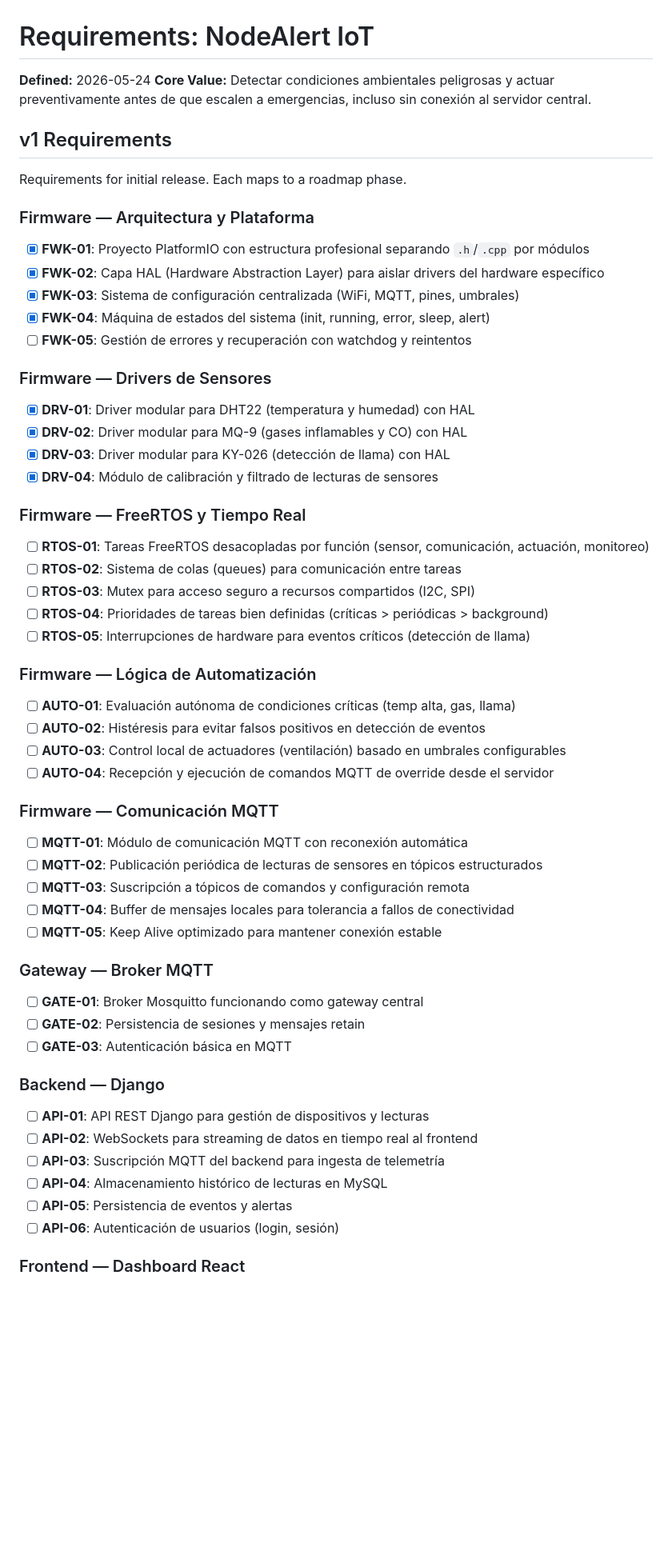
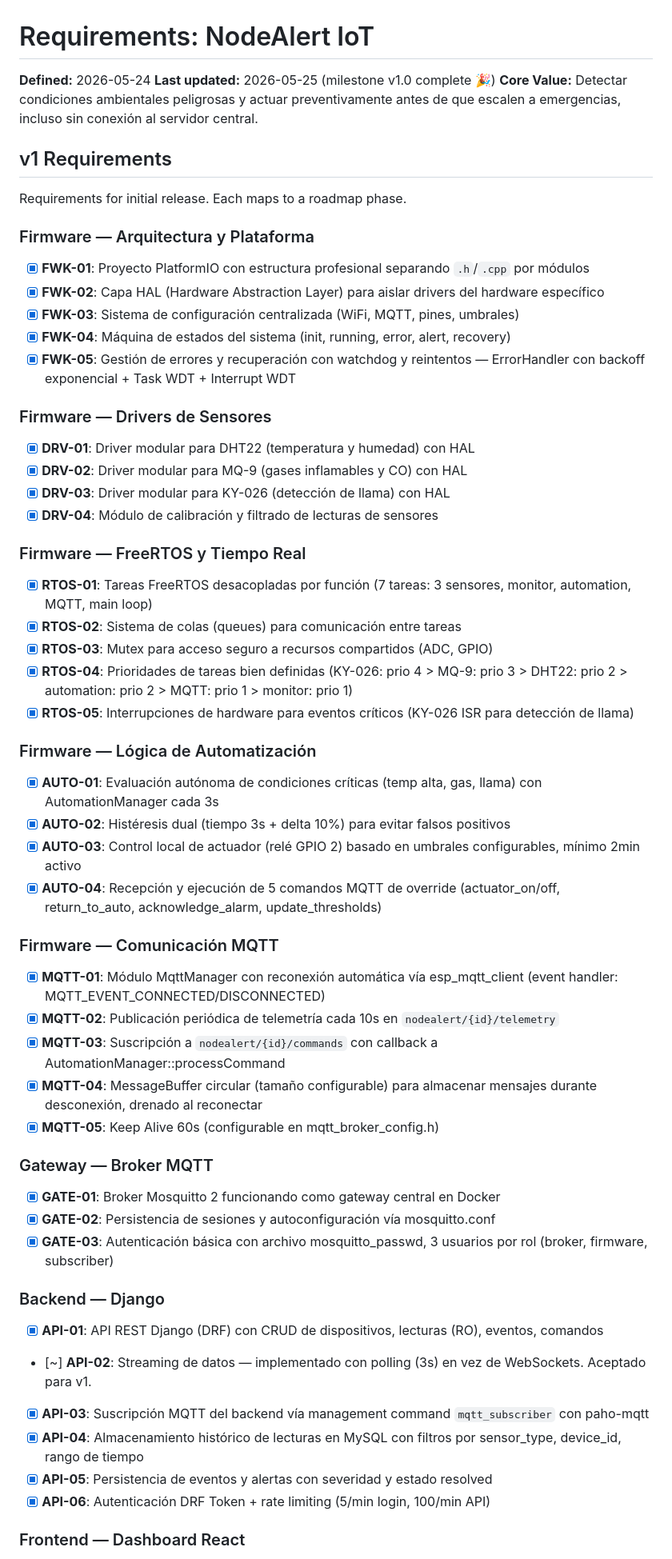
Before and after one commit to sebapalavecino2003/IC2, a Markdown page: .planning/REQUIREMENTS.md, the part around one of its changes. Shown at 80% size. Drawn GitHub-style; blank space fills up the shorter version.

```diff
--- a/.planning/REQUIREMENTS.md
+++ b/.planning/REQUIREMENTS.md
@@ -1,6 +1,7 @@
 # Requirements: NodeAlert IoT
 
 **Defined:** 2026-05-24
+**Last updated:** 2026-05-25 (milestone v1.0 complete 🎉)
 **Core Value:** Detectar condiciones ambientales peligrosas y actuar preventivamente antes de que escalen a emergencias, incluso sin conexión al servidor central.
 
 ## v1 Requirements
@@ -12,8 +13,8 @@ Requirements for initial release. Each maps to a roadmap phase.
 - [x] **FWK-01**: Proyecto PlatformIO con estructura profesional separando `.h`/`.cpp` por módulos
 - [x] **FWK-02**: Capa HAL (Hardware Abstraction Layer) para aislar drivers del hardware específico
 - [x] **FWK-03**: Sistema de configuración centralizada (WiFi, MQTT, pines, umbrales)
-- [x] **FWK-04**: Máquina de estados del sistema (init, running, error, sleep, alert)
-- [ ] **FWK-05**: Gestión de errores y recuperación con watchdog y reintentos
+- [x] **FWK-04**: Máquina de estados del sistema (init, running, error, alert, recovery)
+- [x] **FWK-05**: Gestión de errores y recuperación con watchdog y reintentos — ErrorHandler con backoff exponencial + Task WDT + Interrupt WDT
 
 ### Firmware — Drivers de Sensores
 
@@ -24,41 +25,41 @@ Requirements for initial release. Each maps to a roadmap phase.
 
 ### Firmware — FreeRTOS y Tiempo Real
 
-- [ ] **RTOS-01**: Tareas FreeRTOS desacopladas por función (sensor, comunicación, actuación, monitoreo)
-- [ ] **RTOS-02**: Sistema de colas (queues) para comunicación entre tareas
-- [ ] **RTOS-03**: Mutex para acceso seguro a recursos compartidos (I2C, SPI)
-- [ ] **RTOS-04**: Prioridades de tareas bien definidas (críticas > periódicas > background)
-- [ ] **RTOS-05**: Interrupciones de hardware para eventos críticos (detección de llama)
+- [x] **RTOS-01**: Tareas FreeRTOS desacopladas por función (7 tareas: 3 sensores, monitor, automation, MQTT, main loop)
+- [x] **RTOS-02**: Sistema de colas (queues) para comunicación entre tareas
+- [x] **RTOS-03**: Mutex para acceso seguro a recursos compartidos (ADC, GPIO)
+- [x] **RTOS-04**: Prioridades de tareas bien definidas (KY-026: prio 4 > MQ-9: prio 3 > DHT22: prio 2 > automation: prio 2 > MQTT: prio 1 > monitor: prio 1)
+- [x] **RTOS-05**: Interrupciones de hardware para eventos críticos (KY-026 ISR para detección de llama)
 
 ### Firmware — Lógica de Automatización
 
-- [ ] **AUTO-01**: Evaluación autónoma de condiciones críticas (temp alta, gas, llama)
-- [ ] **AUTO-02**: Histéresis para evitar falsos positivos en detección de eventos
-- [ ] **AUTO-03**: Control local de actuadores (ventilación) basado en umbrales configurables
-- [ ] **AUTO-04**: Recepción y ejecución de comandos MQTT de override desde el servidor
+- [x] **AUTO-01**: Evaluación autónoma de condiciones críticas (temp alta, gas, llama) con AutomationManager cada 3s
+- [x] **AUTO-02**: Histéresis dual (tiempo 3s + delta 10%) para evitar falsos positivos
+- [x] **AUTO-03**: Control local de actuador (relé GPIO 2) basado en umbrales configurables, mínimo 2min activo
+- [x] **AUTO-04**: Recepción y ejecución de 5 comandos MQTT de override (actuator_on/off, return_to_auto, acknowledge_alarm, update_thresholds)
 
 ### Firmware — Comunicación MQTT
 
-- [ ] **MQTT-01**: Módulo de comunicación MQTT con reconexión automática
-- [ ] **MQTT-02**: Publicación periódica de lecturas de sensores en tópicos estructurados
-- [ ] **MQTT-03**: Suscripción a tópicos de comandos y configuración remota
-- [ ] **MQTT-04**: Buffer de mensajes locales para tolerancia a fallos de conectividad
-- [ ] **MQTT-05**: Keep Alive optimizado para mantener conexión estable
+- [x] **MQTT-01**: Módulo MqttManager con reconexión automática vía esp_mqtt_client (event handler: MQTT_EVENT_CONNECTED/DISCONNECTED)
+- [x] **MQTT-02**: Publicación periódica de telemetría cada 10s en `nodealert/{id}/telemetry`
+- [x] **MQTT-03**: Suscripción a `nodealert/{id}/commands` con callback a AutomationManager::processCommand
+- [x] **MQTT-04**: MessageBuffer circular (tamaño configurable) para almacenar mensajes durante desconexión, drenado al reconectar
+- [x] **MQTT-05**: Keep Alive 60s (configurable en mqtt_broker_config.h)
 
 ### Gateway — Broker MQTT
 
-- [ ] **GATE-01**: Broker Mosquitto funcionando como gateway central
-- [ ] **GATE-02**: Persistencia de sesiones y mensajes retain
-- [ ] **GATE-03**: Autenticación básica en MQTT
+- [x] **GATE-01**: Broker Mosquitto 2 funcionando como gateway central en Docker
+- [x] **GATE-02**: Persistencia de sesiones y autoconfiguración vía mosquitto.conf
+- [x] **GATE-03**: Autenticación básica con archivo mosquitto_passwd, 3 usuarios por rol (broker, firmware, subscriber)
 
 ### Backend — Django
 
-- [ ] **API-01**: API REST Django para gestión de dispositivos y lecturas
-- [ ] **API-02**: WebSockets para streaming de datos en tiempo real al frontend
-- [ ] **API-03**: Suscripción MQTT del backend para ingesta de telemetría
-- [ ] **API-04**: Almacenamiento histórico de lecturas en MySQL
-- [ ] **API-05**: Persistencia de eventos y alertas
-- [ ] **API-06**: Autenticación de usuarios (login, sesión)
+- [x] **API-01**: API REST Django (DRF) con CRUD de dispositivos, lecturas (RO), eventos, comandos
+- [~] **API-02**: Streaming de datos — implementado con polling (3s) en vez de WebSockets. Aceptado para v1.
+- [x] **API-03**: Suscripción MQTT del backend vía management command `mqtt_subscriber` con paho-mqtt
+- [x] **API-04**: Almacenamiento histórico de lecturas en MySQL con filtros por sensor_type, device_id, rango de tiempo
+- [x] **API-05**: Persistencia de eventos y alertas con severidad y estado resolved
+- [x] **API-06**: Autenticación DRF Token + rate limiting (5/min login, 100/min API)
 
 ### Frontend — Dashboard React
 
```
Also changed, not shown: other parts of .planning/REQUIREMENTS.md (+58 -55 lines), .planning/ROADMAP.md (+84 -99 lines), .planning/STATE.md (+2 -1 lines).
